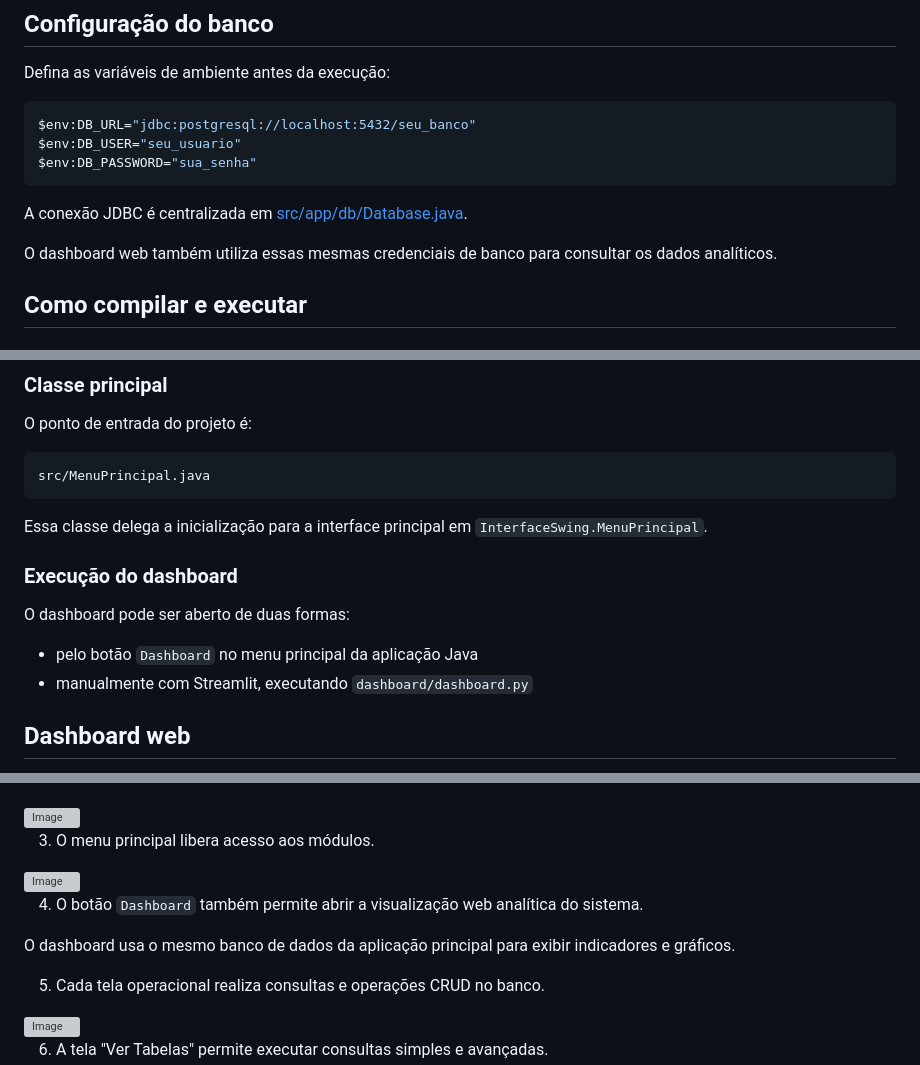
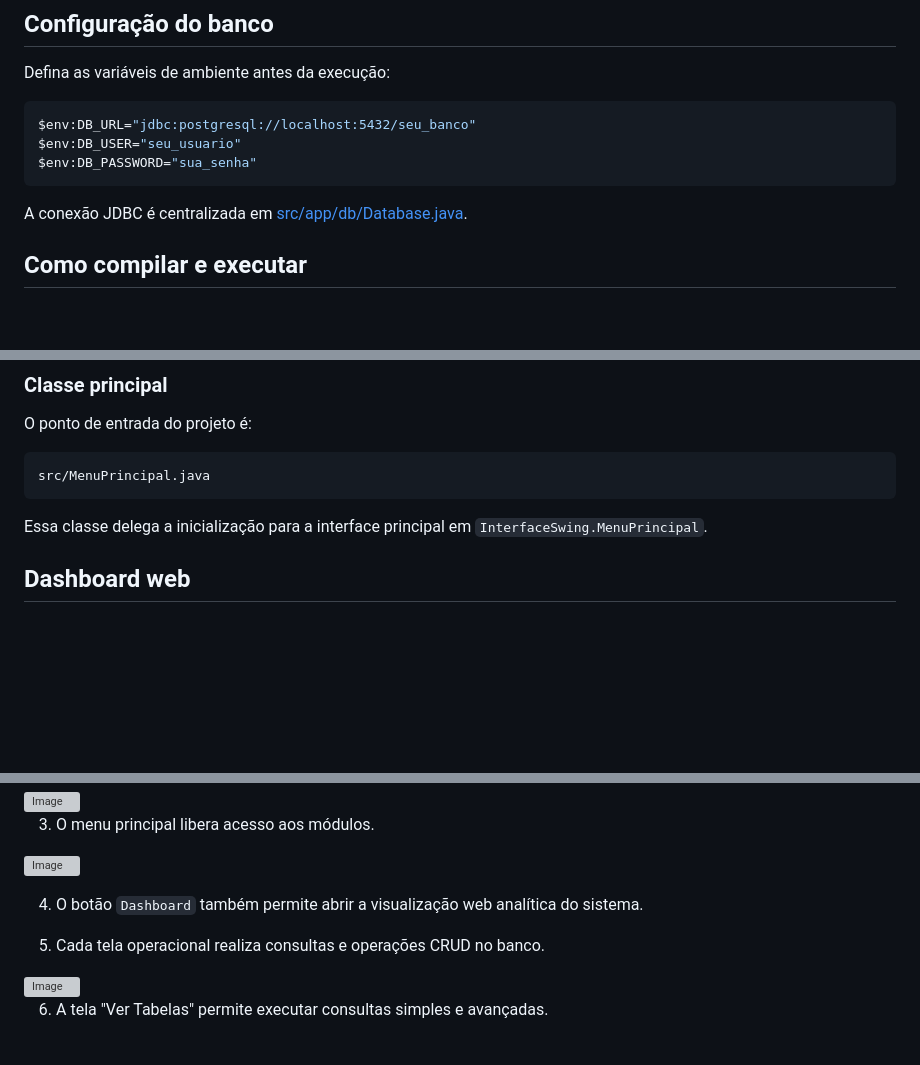
Before and after one commit to Roger-dev-eng/java-database-project, a Markdown page: README.md, 3 parts joined by grey strips. Rendered like a GitHub page; blank space fills up the shorter version; grey boxes are pictures that could not be loaded.

Commit message:
Update README to remove dashboard execution details
Removed references to the web dashboard execution methods in the README.

````diff
--- a/README.md
+++ b/README.md
@@ -156,8 +156,6 @@ $env:DB_PASSWORD="sua_senha"
 
 A conexão JDBC é centralizada em [src/app/db/Database.java](src/app/db/Database.java).
 
-O dashboard web também utiliza essas mesmas credenciais de banco para consultar os dados analíticos.
-
 ## Como compilar e executar
 
 ### Opção 1: compilação manual
@@ -183,13 +181,6 @@ src/MenuPrincipal.java
 ```
 
 Essa classe delega a inicialização para a interface principal em `InterfaceSwing.MenuPrincipal`.
-
-### Execução do dashboard
-
-O dashboard pode ser aberto de duas formas:
-
-- pelo botão `Dashboard` no menu principal da aplicação Java
-- manualmente com Streamlit, executando `dashboard/dashboard.py`
 
 ## Dashboard web
 
@@ -248,8 +239,6 @@ O dashboard também pode ser aberto a partir do botão `Dashboard` no menu princ
 
 4. O botão `Dashboard` também permite abrir a visualização web analítica do sistema.
 
-O dashboard usa o mesmo banco de dados da aplicação principal para exibir indicadores e gráficos.
-
 5. Cada tela operacional realiza consultas e operações CRUD no banco.
 
 <img width="1094" height="732" alt="Image" src="https://github.com/user-attachments/assets/c8c315be-7db3-4c82-ab19-9326c48690aa" />
````
